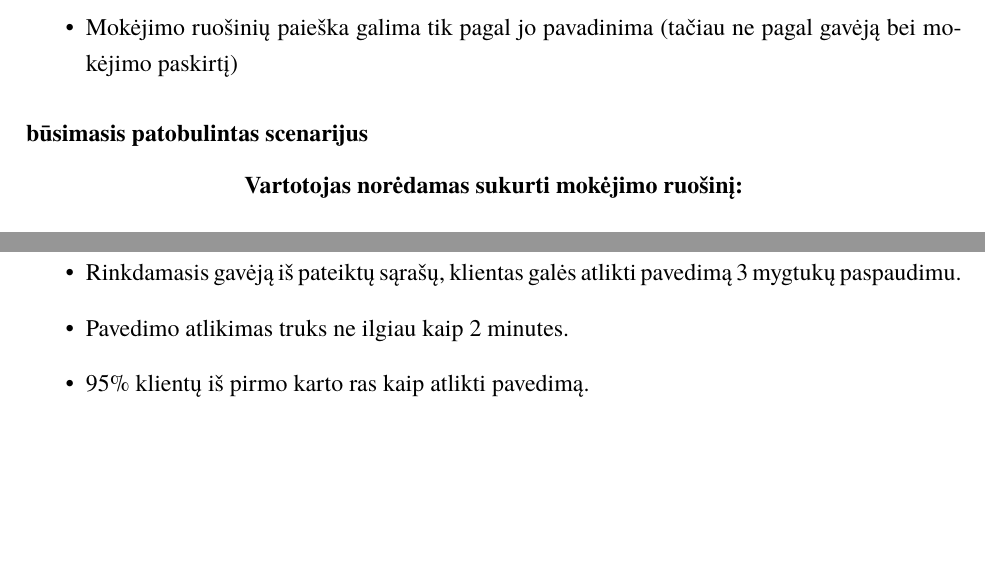
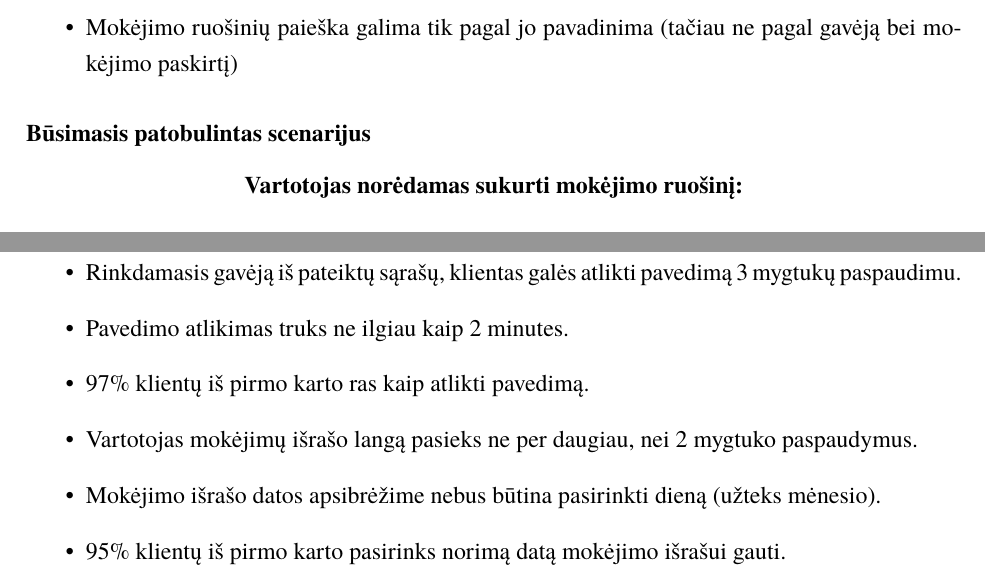
Before and after one commit to justas68/Bankininkai, a LaTeX document (ZKS1.tex): two parts of pages 9 and 11 of 16, joined at a grey line, cut so that both start at the same text, the shorter picture padded with empty space. Compiled offline with XeLaTeX; a missing font is replaced by an installed copy or a similar font.

```diff
--- a/ZKS1.tex
+++ b/ZKS1.tex
@@ -178,7 +178,7 @@
 	\item Mokėjimo ruošinių lange nėra pasirinkimo sukurti ruošinį pagal buvusius mokėjimus
 	\item Mokėjimo ruošinių paieška galima tik pagal jo pavadinima (tačiau ne pagal gavėją bei mokėjimo paskirtį)
 \end{itemize}
-\subsubsectionnonum{būsimasis patobulintas scenarijus}
+\subsubsectionnonum{Būsimasis patobulintas scenarijus}
 \begin{center}
 	\textbf{Vartotojas norėdamas sukurti mokėjimo ruošinį:}
 \end{center}
@@ -219,7 +219,10 @@
 	\item Klientas galės pasirinkti gavėją iš gavėjų arba ankstesnių gavėjų sąrašų.
 	\item Rinkdamasis gavėją iš pateiktų sąrašų, klientas galės atlikti pavedimą 3 mygtukų paspaudimu.
 	\item Pavedimo atlikimas truks ne ilgiau kaip 2 minutes.
-	\item 95\% klientų iš pirmo karto ras kaip atlikti pavedimą.
+	\item 97\% klientų iš pirmo karto ras kaip atlikti pavedimą.
+	\item Vartotojas mokėjimų išrašo langą pasieks ne per daugiau, nei 2 mygtuko paspaudymus.
+	\item Mokėjimo išrašo datos apsibrėžime nebus būtina pasirinkti dieną (užteks mėnesio).
+	\item 95\% klientų iš pirmo karto pasirinks norimą datą mokėjimo išrašui gauti.
 \end{itemize}
 \pagebreak
 \section{Įkvepiančios esamų interfeisų idėjos}
```
